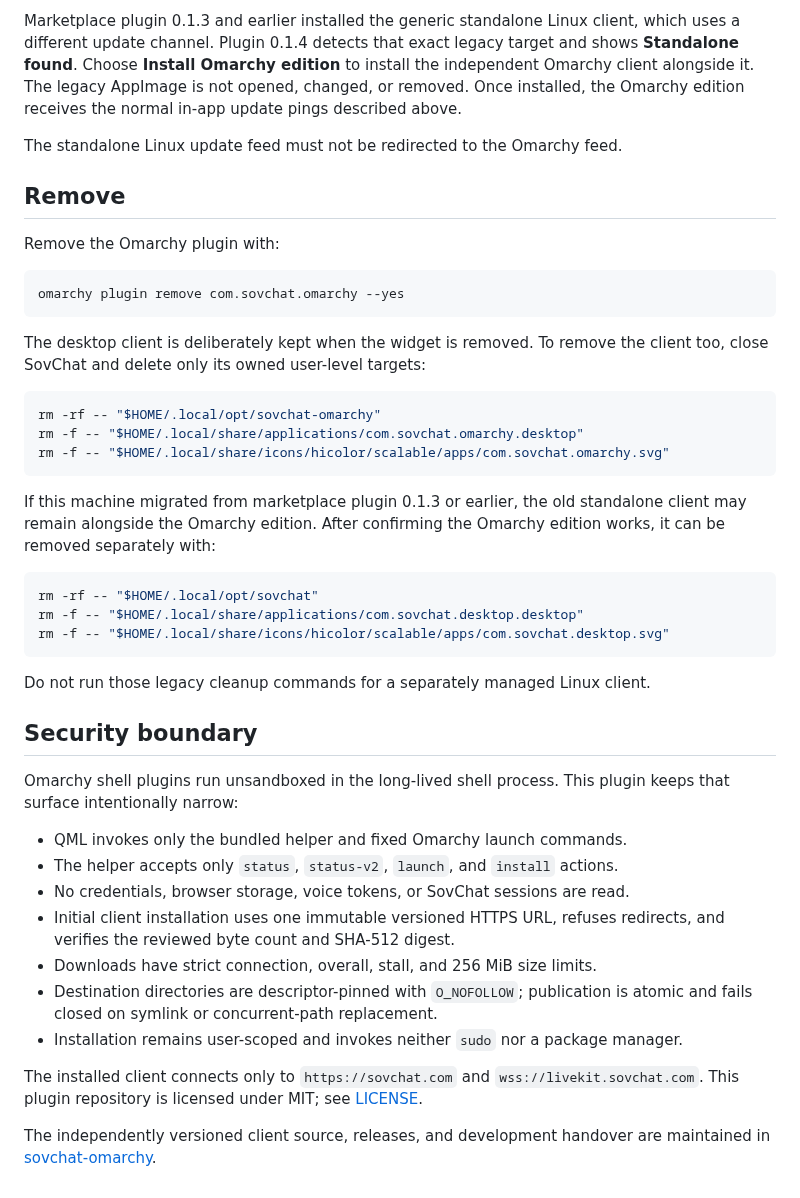
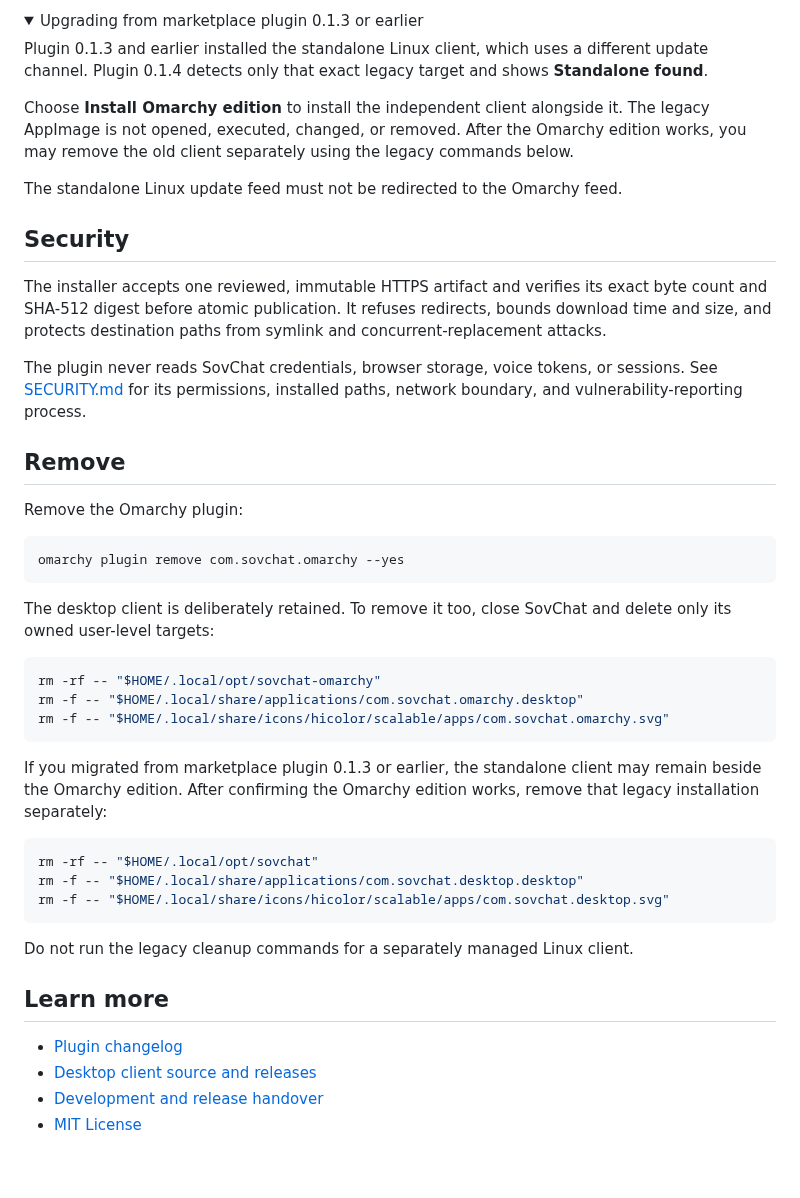
Before and after one commit to Sovcat0608/sovchat-omarchy-plugin, a Markdown page: README.md, the part around one of its changes. Drawn GitHub-style; folded sections open.

````diff
--- a/README.md
+++ b/README.md
@@ -42,61 +71,63 @@ in the background and offers **Update now** when ready.
 
-Marketplace plugin 0.1.3 and earlier installed the generic standalone Linux
-client, which uses a different update channel. Plugin 0.1.4 detects that exact
-legacy target and shows **Standalone found**. Choose **Install Omarchy edition**
-to install the independent Omarchy client alongside it. The legacy AppImage is
-not opened, changed, or removed. Once installed, the Omarchy edition receives
-the normal in-app update pings described above.
+<details>
+<summary>Upgrading from marketplace plugin 0.1.3 or earlier</summary>
+
+Plugin 0.1.3 and earlier installed the standalone Linux client, which uses a
+different update channel. Plugin 0.1.4 detects only that exact legacy target
+and shows **Standalone found**.
+
+Choose **Install Omarchy edition** to install the independent client alongside
+it. The legacy AppImage is not opened, executed, changed, or removed. After the
+Omarchy edition works, you may remove the old client separately using the
+legacy commands below.
 
 The standalone Linux update feed must not be redirected to the Omarchy feed.
 
+</details>
+
+## Security
+
+The installer accepts one reviewed, immutable HTTPS artifact and verifies its
+exact byte count and SHA-512 digest before atomic publication. It refuses
+redirects, bounds download time and size, and protects destination paths from
+symlink and concurrent-replacement attacks.
+
+The plugin never reads SovChat credentials, browser storage, voice tokens, or
+sessions. See [SECURITY.md](SECURITY.md) for its permissions, installed paths,
+network boundary, and vulnerability-reporting process.
+
 ## Remove
 
-Remove the Omarchy plugin with:
+Remove the Omarchy plugin:
 
-```bash
+~~~bash
 omarchy plugin remove com.sovchat.omarchy --yes
-```
+~~~
 
-The desktop client is deliberately kept when the widget is removed. To remove
-the client too, close SovChat and delete only its owned user-level targets:
+The desktop client is deliberately retained. To remove it too, close SovChat
+and delete only its owned user-level targets:
 
-```bash
+~~~bash
 rm -rf -- "$HOME/.local/opt/sovchat-omarchy"
 rm -f -- "$HOME/.local/share/applications/com.sovchat.omarchy.desktop"
 rm -f -- "$HOME/.local/share/icons/hicolor/scalable/apps/com.sovchat.omarchy.svg"
-```
+~~~
 
-If this machine migrated from marketplace plugin 0.1.3 or earlier, the old
-standalone client may remain alongside the Omarchy edition. After confirming
-the Omarchy edition works, it can be removed separately with:
+If you migrated from marketplace plugin 0.1.3 or earlier, the standalone client
+may remain beside the Omarchy edition. After confirming the Omarchy edition
+works, remove that legacy installation separately:
 
-```bash
+~~~bash
 rm -rf -- "$HOME/.local/opt/sovchat"
 rm -f -- "$HOME/.local/share/applications/com.sovchat.desktop.desktop"
 rm -f -- "$HOME/.local/share/icons/hicolor/scalable/apps/com.sovchat.desktop.svg"
-```
+~~~
 
-Do not run those legacy cleanup commands for a separately managed Linux client.
+Do not run the legacy cleanup commands for a separately managed Linux client.
 
-## Security boundary
+## Learn more
 
-Omarchy shell plugins run unsandboxed in the long-lived shell process. This
-plugin keeps that surface intentionally narrow:
-
-- QML invokes only the bundled helper and fixed Omarchy launch commands.
-- The helper accepts only `status`, `status-v2`, `launch`, and `install` actions.
-- No credentials, browser storage, voice tokens, or SovChat sessions are read.
-- Initial client installation uses one immutable versioned HTTPS URL, refuses
-  redirects, and verifies the reviewed byte count and SHA-512 digest.
-- Downloads have strict connection, overall, stall, and 256 MiB size limits.
-- Destination directories are descriptor-pinned with `O_NOFOLLOW`; publication
-  is atomic and fails closed on symlink or concurrent-path replacement.
-- Installation remains user-scoped and invokes neither `sudo` nor a package
-  manager.
-
-The installed client connects only to `https://sovchat.com` and
-`wss://livekit.sovchat.com`. This plugin repository is licensed under MIT; see
-[LICENSE](LICENSE).
-
-The independently versioned client source, releases, and development handover
-are maintained in [sovchat-omarchy](https://github.com/Sovcat0608/sovchat-omarchy).
+- [Plugin changelog](CHANGELOG.md)
+- [Desktop client source and releases](https://github.com/Sovcat0608/sovchat-omarchy)
+- [Development and release handover](https://github.com/Sovcat0608/sovchat-omarchy/blob/main/HANDOVER.md)
+- [MIT License](LICENSE)
````
Also changed, not shown: other parts of README.md (+55 -26 lines), CHANGELOG.md (added, +40 -0 lines), SECURITY.md (added, +64 -0 lines), preview.png (added), 5 other files.
